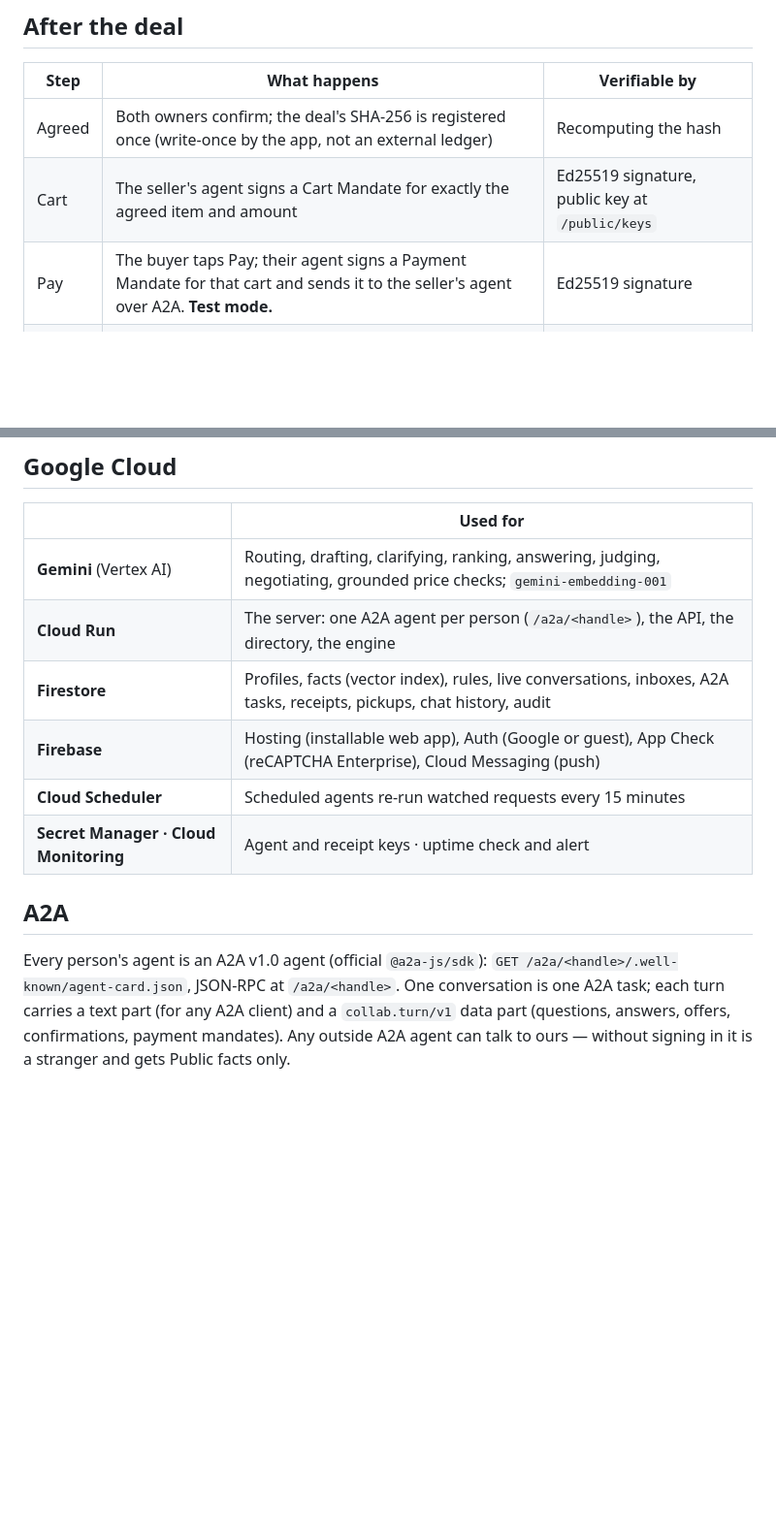
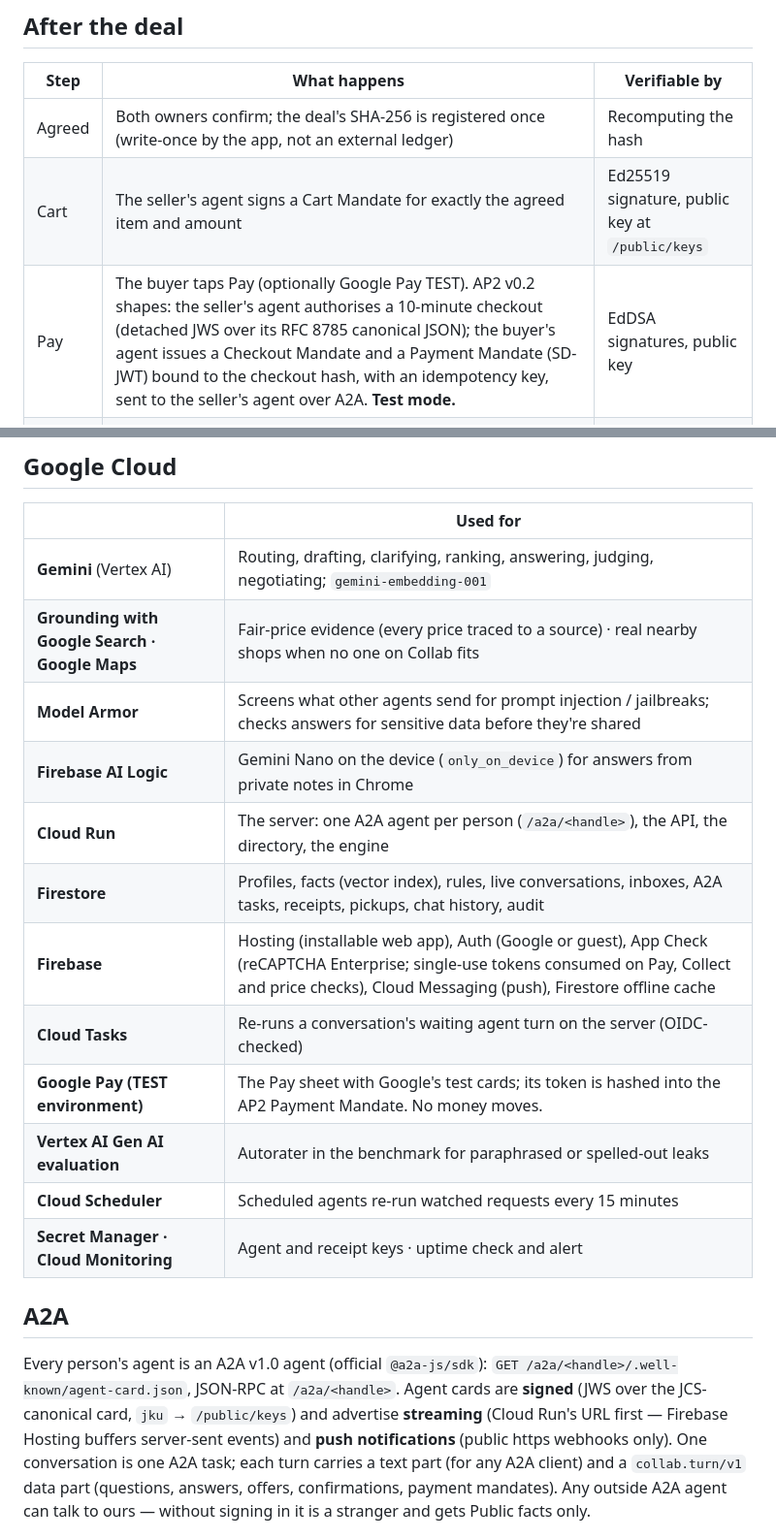
Before and after one commit to kirav5/collab, a Markdown page: README.md, 2 parts joined by grey strips. Shown at 97% size. GitHub-like rendering; blank space fills up the shorter version.

```diff
--- a/README.md
+++ b/README.md
@@ -51,7 +51,7 @@ Gemini proposes; code checks; deterministic rules decide when the model is down
 |---|---|---|
 | Agreed | Both owners confirm; the deal's SHA-256 is registered once (write-once by the app, not an external ledger) | Recomputing the hash |
 | Cart | The seller's agent signs a Cart Mandate for exactly the agreed item and amount | Ed25519 signature, public key at `/public/keys` |
-| Pay | The buyer taps Pay; their agent signs a Payment Mandate for that cart and sends it to the seller's agent over A2A. **Test mode.** | Ed25519 signature |
+| Pay | The buyer taps Pay (optionally Google Pay TEST). AP2 v0.2 shapes: the seller's agent authorises a 10-minute checkout (detached JWS over its RFC 8785 canonical JSON); the buyer's agent issues a Checkout Mandate and a Payment Mandate (SD-JWT) bound to the checkout hash, with an idempotency key, sent to the seller's agent over A2A. **Test mode.** | EdDSA signatures, public key |
 | Collect | The seller scans the pickup pass and marks it collected — once, seller only, atomic | The pass shows the original collection time |
 | Verify | `/verify.html#…` (no sign-in) or `node server/tools/verify-receipt.ts` checks the record offline | Anyone with the public key |
 
@@ -63,17 +63,25 @@ the seller sees the buyer's name.
 
 | | Used for |
 |---|---|
-| **Gemini** (Vertex AI) | Routing, drafting, clarifying, ranking, answering, judging, negotiating, grounded price checks; `gemini-embedding-001` |
+| **Gemini** (Vertex AI) | Routing, drafting, clarifying, ranking, answering, judging, negotiating; `gemini-embedding-001` |
+| **Grounding with Google Search · Google Maps** | Fair-price evidence (every price traced to a source) · real nearby shops when no one on Collab fits |
+| **Model Armor** | Screens what other agents send for prompt injection / jailbreaks; checks answers for sensitive data before they're shared |
+| **Firebase AI Logic** | Gemini Nano on the device (`only_on_device`) for answers from private notes in Chrome |
 | **Cloud Run** | The server: one A2A agent per person (`/a2a/<handle>`), the API, the directory, the engine |
 | **Firestore** | Profiles, facts (vector index), rules, live conversations, inboxes, A2A tasks, receipts, pickups, chat history, audit |
-| **Firebase** | Hosting (installable web app), Auth (Google or guest), App Check (reCAPTCHA Enterprise), Cloud Messaging (push) |
+| **Firebase** | Hosting (installable web app), Auth (Google or guest), App Check (reCAPTCHA Enterprise; single-use tokens consumed on Pay, Collect and price checks), Cloud Messaging (push), Firestore offline cache |
+| **Cloud Tasks** | Re-runs a conversation's waiting agent turn on the server (OIDC-checked) |
+| **Google Pay (TEST environment)** | The Pay sheet with Google's test cards; its token is hashed into the AP2 Payment Mandate. No money moves. |
+| **Vertex AI Gen AI evaluation** | Autorater in the benchmark for paraphrased or spelled-out leaks |
 | **Cloud Scheduler** | Scheduled agents re-run watched requests every 15 minutes |
 | **Secret Manager · Cloud Monitoring** | Agent and receipt keys · uptime check and alert |
 
 ## A2A
 
 Every person's agent is an A2A v1.0 agent (official `@a2a-js/sdk`): `GET /a2a/<handle>/.well-known/agent-card.json`,
-JSON-RPC at `/a2a/<handle>`. One conversation is one A2A task; each turn carries a text part (for any A2A client)
+JSON-RPC at `/a2a/<handle>`. Agent cards are **signed** (JWS over the JCS-canonical card, `jku` → `/public/keys`) and
+advertise **streaming** (Cloud Run's URL first — Firebase Hosting buffers server-sent events) and **push
+notifications** (public https webhooks only). One conversation is one A2A task; each turn carries a text part (for any A2A client)
 and a `collab.turn/v1` data part (questions, answers, offers, confirmations, payment mandates). Any outside A2A
 agent can talk to ours — without signing in it is a stranger and gets Public facts only.
 
```
Also changed, not shown: docs/HANDOFF.md (+38 -2 lines).
